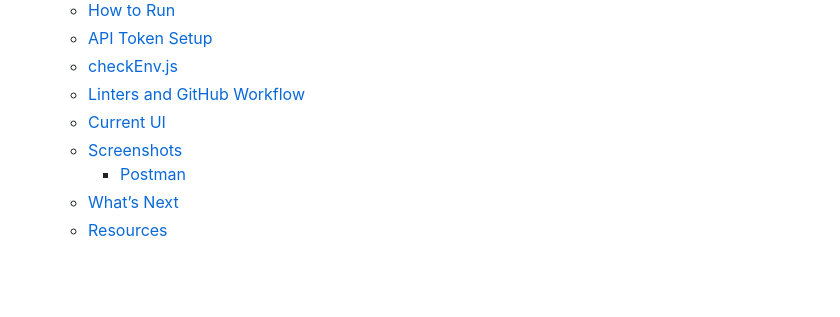
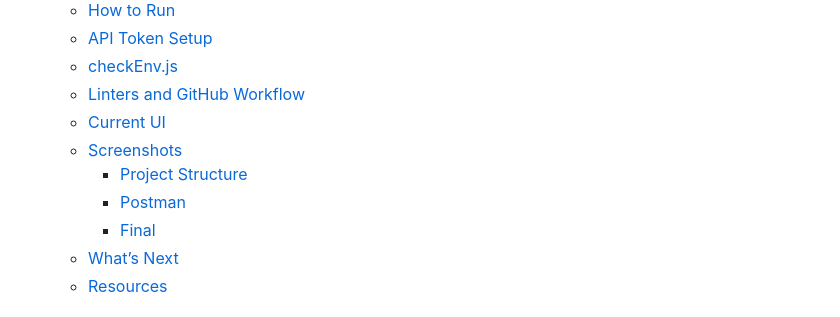
Before and after one commit to ellamkoch/wk1-day3-lvl3-repo, a Markdown page: README.md, the part around the change. Rendered like a GitHub page; blank space fills up the shorter version.

Commit message:
updated toc in readme

```diff
--- a/README.md
+++ b/README.md
@@ -17,7 +17,9 @@ This is the repo for the Week 1, Day 3 assignment for Level 3 with CodeX where I
   - [Linters and GitHub Workflow](#linters-and-github-workflow)
   - [Current UI](#current-ui)
   - [Screenshots](#screenshots)
+    - [Project Structure](#projet_structure)
     - [Postman](#postman)
+    - [Final](#final)
   - [What’s Next](#whats-next)
   - [Resources](#resources)
 
```
